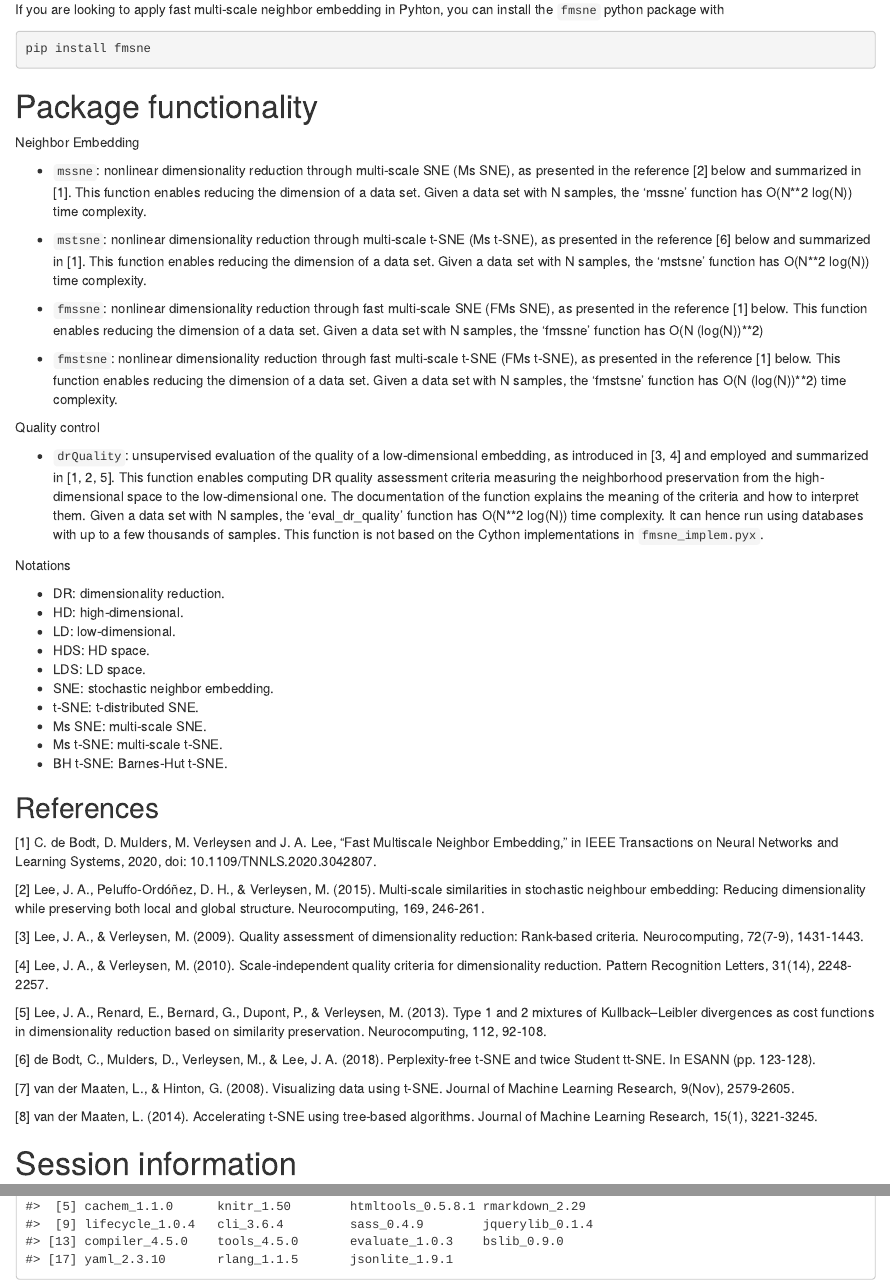
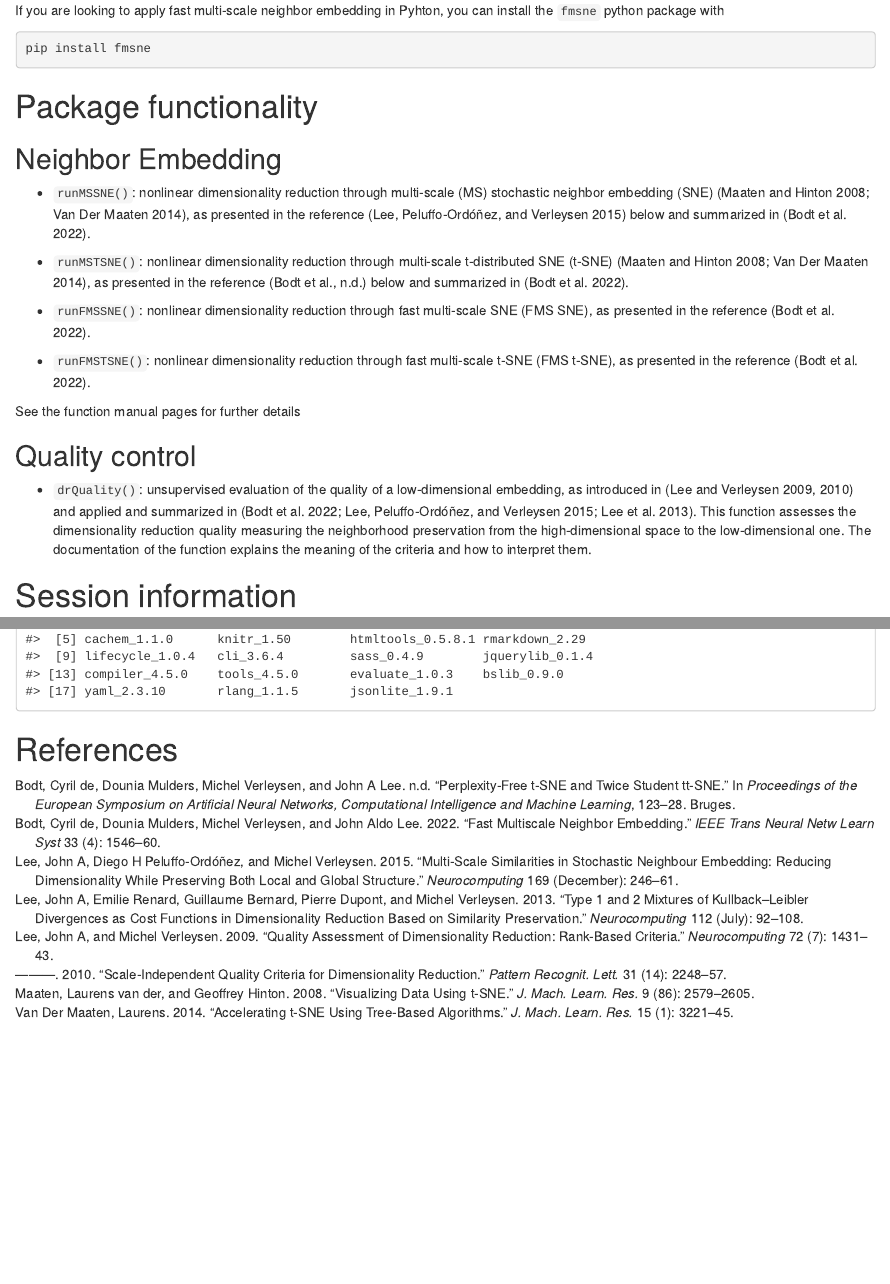
Before and after one commit to lgatto/fmsne, an R Markdown document (vignettes/fmsne.Rmd): the page in a window 1100 px wide, from 750 px down before the commit and from 830 px down after it, so that both start at the same text, and a second part further down, joined at a grey line. Rendered offline with R 4.5, knitr and Pandoc, with nearby package versions; drawn as R Markdown's standard HTML page in place of the format the file asks for; some code elsewhere in the file could not run offline.

Commit message:
update vignette with bibtex references

```diff
--- a/vignettes/fmsne.Rmd
+++ b/vignettes/fmsne.Rmd
@@ -12,6 +12,7 @@ output:
     toc_float: true
     toc_depth: 2
     code_folding: show
+bibliography: fmsne.bib
 date: "`r doc_date()`"
 package: "`r pkg_ver('fmsne')`"
 vignette: >
@@ -88,12 +93,7 @@ Neighbor Embedding
 
-- `mssne`: nonlinear dimensionality reduction through multi-scale SNE
-  (Ms SNE), as presented in the reference [2] below and summarized in
-  [1]. This function enables reducing the dimension of a data
-  set. Given a data set with N samples, the 'mssne' function has
-  O(N**2 log(N)) time complexity.
+- `runMSSNE()`: nonlinear dimensionality reduction through multi-scale
+  (MS) stochastic neighbor embedding (SNE) [@Van_der_Maaten2008-7;
+  @Van_Der_Maaten2014-8], as presented in the reference [@Lee2015-2]
+  below and summarized in [@De_Bodt2022-1].
 
-- `mstsne`: nonlinear dimensionality reduction through multi-scale
-  t-SNE (Ms t-SNE), as presented in the reference [6] below and
-  summarized in [1]. This function enables reducing the dimension of a
-  data set. Given a data set with N samples, the 'mstsne' function has
-  O(N**2 log(N)) time complexity.
+- `runMSTSNE()`: nonlinear dimensionality reduction through
@@ -100,12 +103,6 @@ Neighbor Embedding
 
-- `fmssne`: nonlinear dimensionality reduction through fast
-  multi-scale SNE (FMs SNE), as presented in the reference [1]
-  below. This function enables reducing the dimension of a data
-  set. Given a data set with N samples, the 'fmssne' function has O(N
-  (log(N))**2)
+- `runFMSSNE()`: nonlinear dimensionality reduction through fast
+  multi-scale SNE (FMS SNE), as presented in the reference
+  [@De_Bodt2022-1].
 
-- `fmstsne`: nonlinear dimensionality reduction through fast
-  multi-scale t-SNE (FMs t-SNE), as presented in the reference [1]
-  below. This function enables reducing the dimension of a data
-  set. Given a data set with N samples, the 'fmstsne' function has O(N
-  (log(N))**2) time complexity.
+- `runFMSTSNE()`: nonlinear dimensionality reduction through fast
@@ -112 +111,2 @@ Neighbor Embedding
 
+See the function manual pages for further details
@@ -114,30 +113,10 @@ Quality control
 
-- `drQuality`: unsupervised evaluation of the quality of a
-  low-dimensional embedding, as introduced in [3, 4] and employed and
-  summarized in [1, 2, 5]. This function enables computing DR quality
-  assessment criteria measuring the neighborhood preservation from the
+## Quality control
+
+- `drQuality()`: unsupervised evaluation of the quality of a
+  low-dimensional embedding, as introduced in [@Lee2009-3; @Lee2010-4]
+  and applied and summarized in [@De_Bodt2022-1; @Lee2015-2;
+  @Lee2013-5]. This function assesses the dimensionality reduction
+  quality measuring the neighborhood preservation from the
   high-dimensional space to the low-dimensional one. The documentation
   of the function explains the meaning of the criteria and how to
-  interpret them. Given a data set with N samples, the
-  'eval_dr_quality' function has O(N**2 log(N)) time complexity. It
-  can hence run using databases with up to a few thousands of
-  samples. This function is not based on the Cython implementations in
-  `fmsne_implem.pyx`.
-
-<!-- - `red_rnx_auc`: this function is similar to the `eval_dr_quality` -->
-<!--   function, but given a data set with N samples, the `red_rnx_auc` -->
-<!--   function has O(N*Kup*log(N)) time complexity, where Kup is the -->
-<!--   maximum neighborhood size accounted when computing the quality -->
-<!--   criteria. This function can hence run using much larger databases -->
-<!--   than `eval_dr_quality`, provided that Kup is small compared to -->
-<!--   N. This function is based on the Cython implementations in -->
-<!--   `fmsne_implem.pyx`. -->
-
-Notations
-
-- DR: dimensionality reduction.
-- HD: high-dimensional.
-- LD: low-dimensional.
-- HDS: HD space.
-- LDS: LD space.
-- SNE: stochastic neighbor embedding.
@@ -150,36 +123,4 @@ Notations
-## References
-
-[1] C. de Bodt, D. Mulders, M. Verleysen and J. A. Lee, "Fast
-Multiscale Neighbor Embedding," in IEEE Transactions on Neural
-Networks and Learning Systems, 2020, doi: 10.1109/TNNLS.2020.3042807.
-
-[2] Lee, J. A., Peluffo-Ordóñez, D. H., & Verleysen,
-M. (2015). Multi-scale similarities in stochastic neighbour embedding:
-Reducing dimensionality while preserving both local and global
-structure. Neurocomputing, 169, 246-261.
-
-[3] Lee, J. A., & Verleysen, M. (2009). Quality assessment of
-dimensionality reduction: Rank-based criteria. Neurocomputing,
-72(7-9), 1431-1443.
-
-[4] Lee, J. A., & Verleysen, M. (2010). Scale-independent quality
-criteria for dimensionality reduction. Pattern Recognition Letters,
-31(14), 2248-2257.
-
-[5] Lee, J. A., Renard, E., Bernard, G., Dupont, P., & Verleysen,
-M. (2013). Type 1 and 2 mixtures of Kullback–Leibler divergences as
-cost functions in dimensionality reduction based on similarity
-preservation. Neurocomputing, 112, 92-108.
-
-[6] de Bodt, C., Mulders, D., Verleysen, M., & Lee,
-J. A. (2018). Perplexity-free t-SNE and twice Student tt-SNE. In ESANN
-(pp. 123-128).
-
-[7] van der Maaten, L., & Hinton, G. (2008). Visualizing data using
-t-SNE. Journal of Machine Learning Research, 9(Nov), 2579-2605.
-
-[8] van der Maaten, L. (2014). Accelerating t-SNE using tree-based
-algorithms. Journal of Machine Learning Research, 15(1), 3221-3245.
+  interpret them.
 
 # Session information
 
--- /dev/null
+++ b/vignettes/fmsne.bib
@@ -0,0 +1,41 @@
+@ARTICLE{Van_Der_Maaten2014-8,
+  title     = "Accelerating {t-SNE} using tree-based algorithms",
+  author    = "Van Der Maaten, Laurens",
+  abstract  = "The paper investigates the acceleration of t-SNE--an embedding
+               technique that is commonly used for the visualization of
+               high-dimensional data in scatter plots--using two tree-based
+               algorithms. In particular, the paper develops variants of the
+               Barnes-Hut algorithm and of the dual-tree algorithm that
+               approximate the gradient used for learning t-SNE embeddings in
+               O(N log N). Our experiments show that the resulting algorithms
+               substantially accelerate t-SNE, and that they make it possible
+               to learn embeddings of data sets with millions of objects.
+               Somewhat counterintuitively, the Barnes-Hut variant of t-SNE
+               appears to outperform the dual-tree variant.",
+  journal   = "J. Mach. Learn. Res.",
+  publisher = "JMLR.org",
+  volume    =  15,
+  number    =  1,
+  pages     = "3221--3245",
+  month     =  jan,
+  year      =  2014,
+  keywords  = "embedding, t-SNE, dual-tree algorithm, Barnes-Hut algorithm,
+               space-partitioning trees, multidimensional scaling"
+}
+
+@INPROCEEDINGS{De_Bodt_undated-6,
+  title           = "Perplexity-free {t-SNE} and twice Student {tt-SNE}",
+  booktitle       = "Proceedings of the European Symposium on Artificial Neural
+                     Networks, Computational Intelligence and Machine Learning",
+  author          = "de Bodt, Cyril and Mulders, Dounia and Verleysen, Michel
+                     and Lee, John A",
+  abstract        = "In dimensionality reduction and data visualisation, t-SNE
+                     has become a popular method. In this paper, we propose two
+                     variants to the Gaussian similarities used to characterise
+                     the neighbourhoods around each high-dimensional datum in
+                     t-SNE. A first alternative is to use t distributions like
+                     already used in the low-dimensional embedding space; a
+                     variable degree of freedom accounts for the intrinsic
+                     dimensionality of data. The second variant relies on
+                     compounds of Gaussian neighbourhoods with growing widths,
+                     thereby suppressing the need for the user to adjust a
@@ -0,0 +46,20 @@
+                     cost.",
+  pages           = "123--128",
+  conference      = "ESANN 2018",
+  location        = "Bruges"
+}
+
+@ARTICLE{Lee2013-5,
+  title    = "Type 1 and 2 mixtures of {Kullback--Leibler} divergences as cost
+              functions in dimensionality reduction based on similarity
+              preservation",
+  author   = "Lee, John A and Renard, Emilie and Bernard, Guillaume and Dupont,
+              Pierre and Verleysen, Michel",
+  abstract = "Stochastic neighbor embedding (SNE) and its variants are methods
+              of dimensionality reduction (DR) that involve normalized softmax
+              similarities derived from pairwise distances. These methods try
+              to reproduce in the low-dimensional embedding space the
+              similarities observed in the high-dimensional data space. Their
+              outstanding experimental results, compared to previous
+              state-of-the-art methods, originate from their capability to foil
+              the curse of dimensionality. Previous work has shown that this
@@ -0,0 +70,6 @@
+              the mismatch between similarities computed in the high- and
+              low-dimensional spaces. Stochastic neighbor embedding and its
+              variant t-SNE rely on a single Kullback--Leibler divergence,
+              whereas a weighted mixture of two dual KL divergences is used in
+              neighborhood retrieval and visualization (NeRV). We propose in
+              this paper a different mixture of KL divergences, which is a
@@ -0,0 +79,45 @@
+              the single KL divergence used in SNE and t-SNE and the mixture
+              used in NeRV. These results allow us to conclude that future
+              improvements in similarity-based DR will likely emerge from
+              better definitions of the cost function.",
+  journal  = "Neurocomputing",
+  volume   =  112,
+  pages    = "92--108",
+  month    =  jul,
+  year     =  2013,
+  keywords = "Dimensionality reduction; Manifold learning; Stochastic neighbor
+              embedding; Divergence"
+}
+
+@ARTICLE{Lee2010-4,
+  title    = "Scale-independent quality criteria for dimensionality reduction",
+  author   = "Lee, John A and Verleysen, Michel",
+  abstract = "Dimensionality reduction aims at representing high-dimensional
+              data in low-dimensional spaces, in order to facilitate their
+              visual interpretation. Many techniques exist, ranging from simple
+              linear projections to more complex nonlinear transformations. The
+              large variety of methods emphasizes the need of quality criteria
+              that allow for fair comparisons between them. This paper extends
+              previous work about rank-based quality criteria and proposes to
+              circumvent their scale dependency. Most dimensionality reduction
+              techniques indeed rely on a scale parameter that distinguish
+              between local and global data properties. Such a scale dependency
+              can be similarly found in usual quality criteria: they assess the
+              embedding quality on a certain scale. Experiments with various
+              dimensionality reduction techniques eventually show the strengths
+              and weaknesses of the proposed scale-independent criteria.",
+  journal  = "Pattern Recognit. Lett.",
+  volume   =  31,
+  number   =  14,
+  pages    = "2248--2257",
+  month    =  oct,
+  year     =  2010,
+  keywords = "Dimensionality reduction; Embedding; Manifold learning; Quality
+              assessment"
+}
+
+@ARTICLE{Lee2009-3,
+  title    = "Quality assessment of dimensionality reduction: Rank-based
+              criteria",
+  author   = "Lee, John A and Verleysen, Michel",
+  abstract = "Dimensionality reduction aims at providing low-dimensional
@@ -0,0 +129,2 @@
+              the co-ranking matrix provides a tool for comparing the ranks in
+              the initial data set and some low-dimensional embedding. Rank
@@ -0,0 +137,29 @@
+              embedding quality, namely its overall quality and its tendency to
+              favor intrusions or extrusions. They are applied to several
+              recent dimensionality reduction methods in two experiments, with
+              both artificial and real data.",
+  journal  = "Neurocomputing",
+  volume   =  72,
+  number   =  7,
+  pages    = "1431--1443",
+  month    =  mar,
+  year     =  2009,
+  keywords = "Dimensionality reduction; Embedding; Quality assessment;
+              Co-ranking matrix; Trustworthiness and continuity; Intrusion and
+              extrusion fractions"
+}
+
+@ARTICLE{Lee2015-2,
+  title    = "Multi-scale similarities in stochastic neighbour embedding:
+              Reducing dimensionality while preserving both local and global
+              structure",
+  author   = "Lee, John A and Peluffo-Ord{\'o}{\~n}ez, Diego H and Verleysen,
+              Michel",
+  abstract = "Stochastic neighbour embedding (SNE) and its variants are methods
+              of nonlinear dimensionality reduction that involve soft Gaussian
+              neighbourhoods to measure similarities for all pairs of data. In
+              order to build a suitable embedding, these methods try to
+              reproduce in a low-dimensional space the neighbourhoods that are
+              observed in the high-dimensional data space. Previous works have
+              investigated the immunity of such similarities to norm
+              concentration, as well as enhanced cost functions, like sums of
@@ -0,0 +169,23 @@
+              bandwidths. Such multi-scale similarities can replace the
+              regular, single-scale neighbourhoods in SNE-like methods. Their
+              objective is then to maximise the embedding quality on all
+              scales, with the best preservation of both local and global
+              neighbourhoods, and also to exempt the user from having to fix a
+              scale arbitrarily. Experiments with several data sets show that
+              the proposed multi-scale approach captures better the structure
+              of data and improves significantly the quality of dimensionality
+              reduction.",
+  journal  = "Neurocomputing",
+  volume   =  169,
+  pages    = "246--261",
+  month    =  dec,
+  year     =  2015,
+  keywords = "Nonlinear dimensionality reduction; Manifold learning; Data
+              visualisation; Jensen--Shannon divergence; Stochastic neighbour
+              embedding"
+}
+
+@ARTICLE{De_Bodt2022-1,
+  title    = "Fast Multiscale Neighbor Embedding",
+  author   = "de Bodt, Cyril and Mulders, Dounia and Verleysen, Michel and Lee,
+              John Aldo",
@@ -0,0 +195,15 @@
+              algorithms such as t -SNE, which mitigate the curse of
+              dimensionality. The single-scale or multiscale nature of NE
+              schemes drives the HD neighborhood preservation in the LD space
+              (LDS). While single-scale methods focus on single-sized
+              neighborhoods through the concept of perplexity, multiscale ones
+              preserve neighborhoods in a broader range of sizes and account
+              for the global HD organization to define the LDS. For both
+              single-scale and multiscale methods, however, their time
+              complexity in the number of samples is unaffordable for big data
+              sets. Single-scale methods can be accelerated by relying on the
+              inherent sparsity of the HD similarities they involve. On the
+              other hand, the dense structure of the multiscale HD similarities
+              prevents developing fast multiscale schemes in a similar way.
+              This article addresses this difficulty by designing randomized
+              accelerations of the multiscale methods. To account for all
@@ -0,0 +221,20 @@
+              available at https://github.com/cdebodt.",
+  journal  = "IEEE Trans Neural Netw Learn Syst",
+  volume   =  33,
+  number   =  4,
+  pages    = "1546--1560",
+  month    =  apr,
+  year     =  2022,
+  language = "en"
+}
+
+@ARTICLE{Van_der_Maaten2008-7,
+  title       = "Visualizing Data using {t-SNE}",
+  author      = "van der Maaten, Laurens and Hinton, Geoffrey",
+  journal     = "J. Mach. Learn. Res.",
+  volume      =  9,
+  number      =  86,
+  pages       = "2579--2605",
+  year        =  2008,
+  original_id = "c169f69a-aaf6-04d6-b59a-3886b4c71977"
+}
```
Also changed, not shown: R/fmsne.R (+12 -16 lines), README.md, vignettes/fmsne.Rmd (32 more changed lines), vignettes/fmsne.bib (39 more changed lines).
